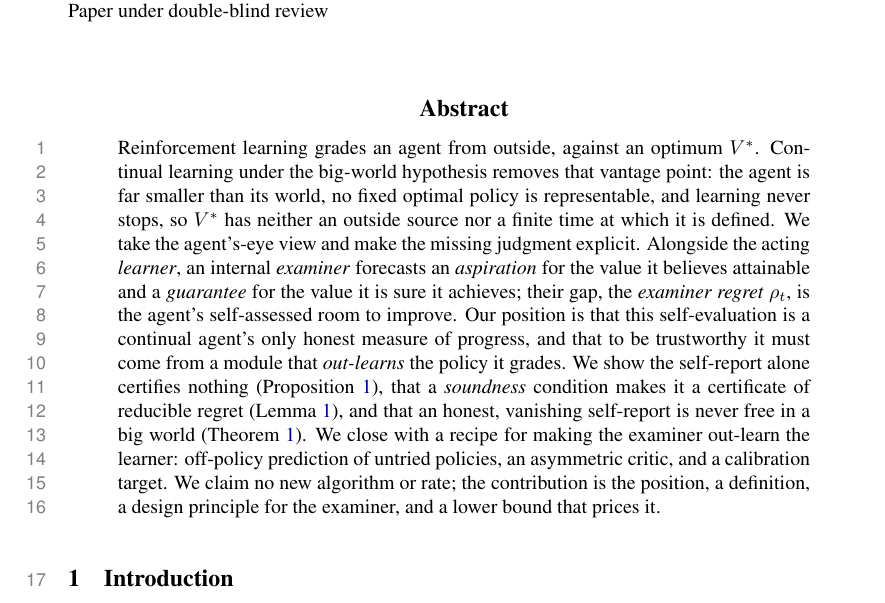
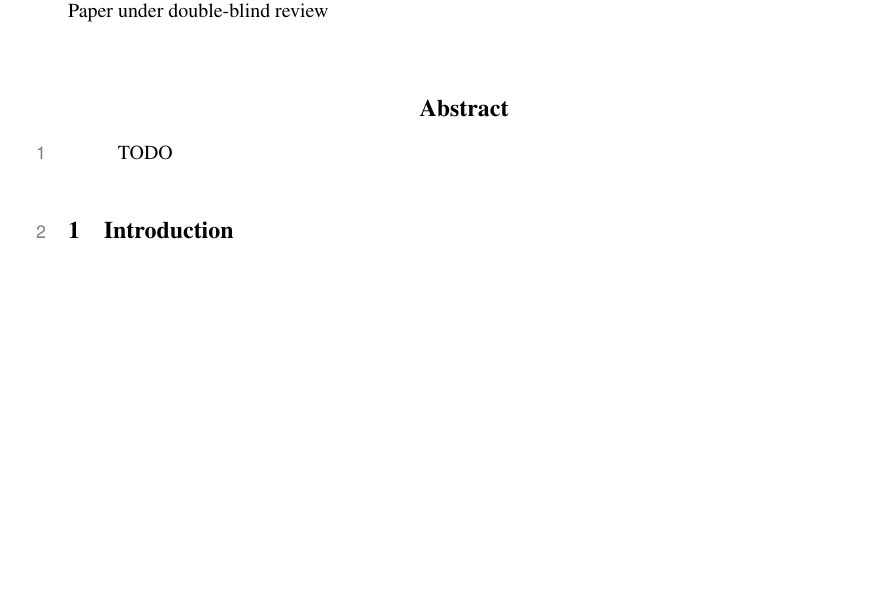
Before and after one commit to Beikewzh/Regret-Def, a LaTeX paper (main.tex): part of page 2 of 11, cut so that both start at the same text, the shorter picture padded with empty space. Compiled offline with pdfLaTeX.

Commit message:
abs todo

```diff
--- a/main.tex
+++ b/main.tex
@@ -64,7 +64,7 @@ $^{1}$\textbf{Anonymous Institution}
 \maketitle
 
 \begin{abstract}
-Reinforcement learning grades an agent from outside, against an optimum $V^{*}$. Continual learning under the big-world hypothesis removes that vantage point: the agent is far smaller than its world, no fixed optimal policy is representable, and learning never stops, so $V^{*}$ has neither an outside source nor a finite time at which it is defined. We take the agent's-eye view and make the missing judgment explicit. Alongside the acting \emph{learner}, an internal \emph{examiner} forecasts an \emph{aspiration} for the value it believes attainable and a \emph{guarantee} for the value it is sure it achieves; their gap, the \emph{examiner regret} $\rho_t$, is the agent's self-assessed room to improve. Our position is that this self-evaluation is a continual agent's only honest measure of progress, and that to be trustworthy it must come from a module that \emph{out-learns} the policy it grades. We show the self-report alone certifies nothing (Proposition~\ref{prop:nothing}), that a \emph{soundness} condition makes it a certificate of reducible regret (Lemma~\ref{lem:bridge}), and that an honest, vanishing self-report is never free in a big world (Theorem~\ref{thm:nofree}). We close with a recipe for making the examiner out-learn the learner: off-policy prediction of untried policies, an asymmetric critic, and a calibration target. We claim no new algorithm or rate; the contribution is the position, a definition, a design principle for the examiner, and a lower bound that prices it.
+TODO
 \end{abstract}
 
 \section{Introduction}
```
